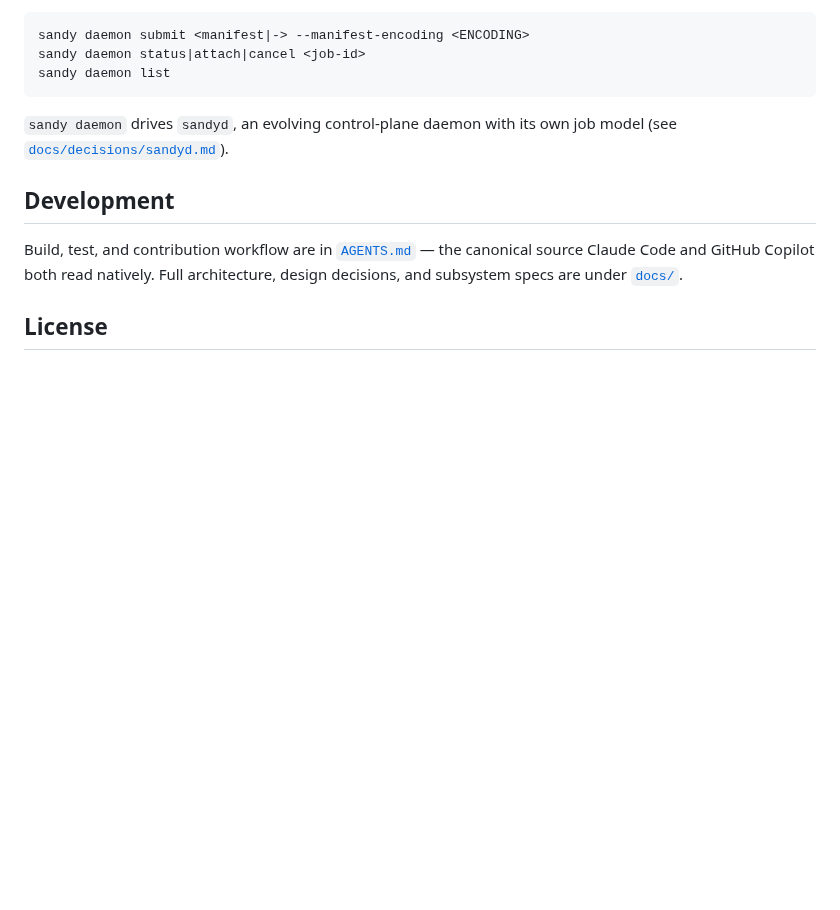
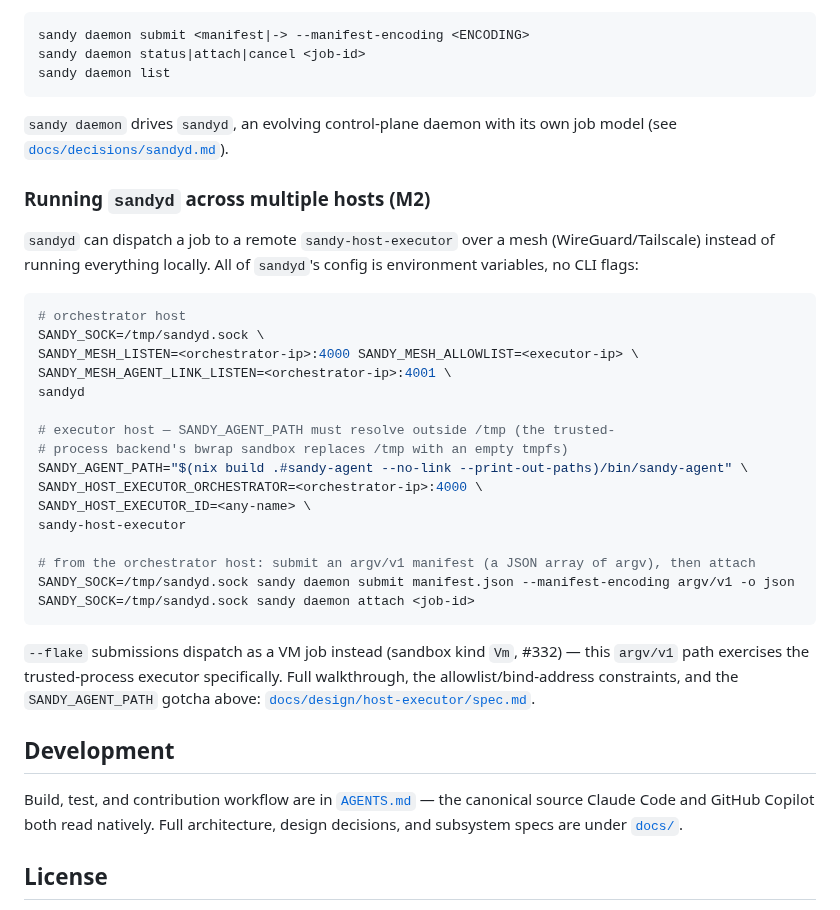
Before and after one commit to kauki-labs/sandy, a Markdown page: README.md, the part around the change. GitHub-like rendering; blank space fills up the shorter version.

Commit message:
docs(readme): document running sandyd across multiple hosts (M2)
The mesh/remote-host-executor env vars and the argv/v1 vs flake/v1
dispatch distinction were only documented in docs/design/host-executor/
spec.md's smoke test, with no pointer from README's own Usage section
where a reader would actually look for it.

Co-Authored-By: Claude Sonnet 5 <noreply@anthropic.com>

````diff
--- a/README.md
+++ b/README.md
@@ -93,6 +93,36 @@ sandy daemon list
 `sandy daemon` drives `sandyd`, an evolving control-plane daemon with its own
 job model (see [`docs/decisions/sandyd.md`](docs/decisions/sandyd.md)).
 
+### Running `sandyd` across multiple hosts (M2)
+
+`sandyd` can dispatch a job to a remote `sandy-host-executor` over a mesh
+(WireGuard/Tailscale) instead of running everything locally. All of `sandyd`'s
+config is environment variables, no CLI flags:
+
+```sh
+# orchestrator host
+SANDY_SOCK=/tmp/sandyd.sock \
+SANDY_MESH_LISTEN=<orchestrator-ip>:4000 SANDY_MESH_ALLOWLIST=<executor-ip> \
+SANDY_MESH_AGENT_LINK_LISTEN=<orchestrator-ip>:4001 \
+sandyd
+
+# executor host — SANDY_AGENT_PATH must resolve outside /tmp (the trusted-
+# process backend's bwrap sandbox replaces /tmp with an empty tmpfs)
+SANDY_AGENT_PATH="$(nix build .#sandy-agent --no-link --print-out-paths)/bin/sandy-agent" \
+SANDY_HOST_EXECUTOR_ORCHESTRATOR=<orchestrator-ip>:4000 \
+SANDY_HOST_EXECUTOR_ID=<any-name> \
+sandy-host-executor
+
+# from the orchestrator host: submit an argv/v1 manifest (a JSON array of argv), then attach
+SANDY_SOCK=/tmp/sandyd.sock sandy daemon submit manifest.json --manifest-encoding argv/v1 -o json
+SANDY_SOCK=/tmp/sandyd.sock sandy daemon attach <job-id>
+```
+
+`--flake` submissions dispatch as a VM job instead (sandbox kind `Vm`, #332) —
+this `argv/v1` path exercises the trusted-process executor specifically. Full
+walkthrough, the allowlist/bind-address constraints, and the `SANDY_AGENT_PATH`
+gotcha above: [`docs/design/host-executor/spec.md`](docs/design/host-executor/spec.md#manual-cross-machine-smoke-test).
+
 ## Development
 
 Build, test, and contribution workflow are in [`AGENTS.md`](AGENTS.md) — the
````
